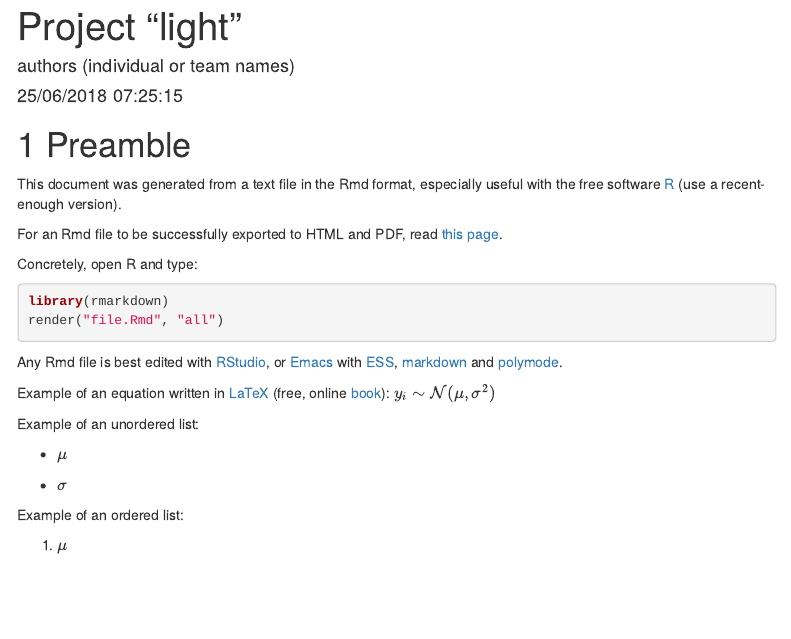
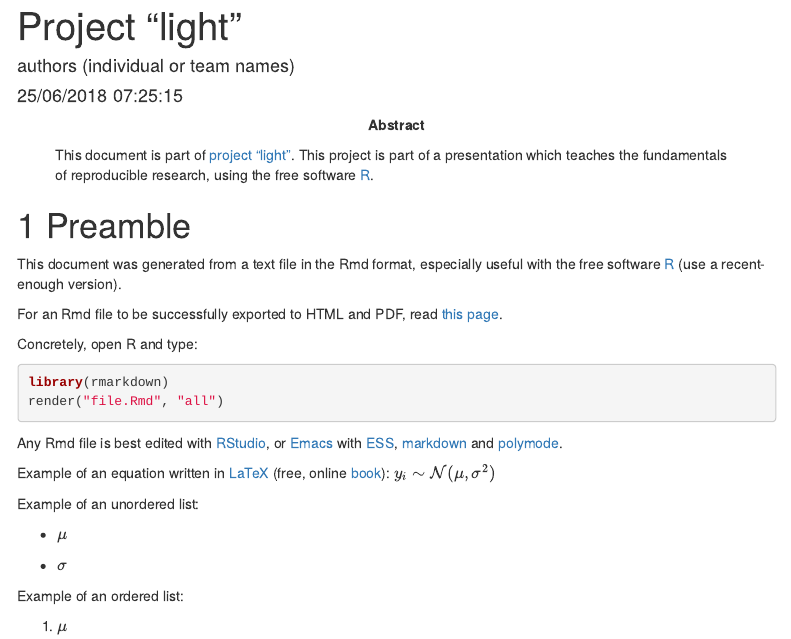
Before and after one commit to timflutre/tuto-reproducible-research, an R Markdown document (project-light/doc/README_project-light.Rmd): the page in a window 1100 px wide, from its top. Rendered offline with R 4.5, knitr and Pandoc, with nearby package versions; menus at the side of the page are left out.

Commit message:
in Rmd, add lang, abstract and fix for ESS with Emacs >= 25.3

````diff
--- a/project-light/doc/README_project-light.Rmd
+++ b/project-light/doc/README_project-light.Rmd
@@ -2,6 +2,7 @@
 title: "Project \"light\""
 author: "authors (individual or team names)"
 date: "`r format(Sys.time(), '%d/%m/%Y %H:%M:%S')`"
+lang: "en"
 colorlinks: true
 output:
   html_document:
@@ -14,12 +15,16 @@ output:
     toc_depth: 3
     number_sections: TRUE
 urlcolor: blue
+abstract: |
+    This document is part of [project "light"](https://github.com/timflutre/tuto-reproducible-research). This project is part of a presentation which teaches the fundamentals of reproducible research, using the free software [R](http://www.r-project.org/).
 ---
 
 <!--
 This R chunk is used to set up some options.
 -->
 ```{r setup, include=FALSE}
+##`
+## https://github.com/vspinu/polymode/issues/147#issuecomment-399745611
 R.v.maj <- as.numeric(R.version$major)
 R.v.min.1 <- as.numeric(strsplit(R.version$minor, "\\.")[[1]][1])
 if(R.v.maj < 2 || (R.v.maj == 2 && R.v.min.1 < 15))
````
Also changed, not shown: project-light/doc/README_project-light.html, project-light/doc/README_project-light.pdf.
